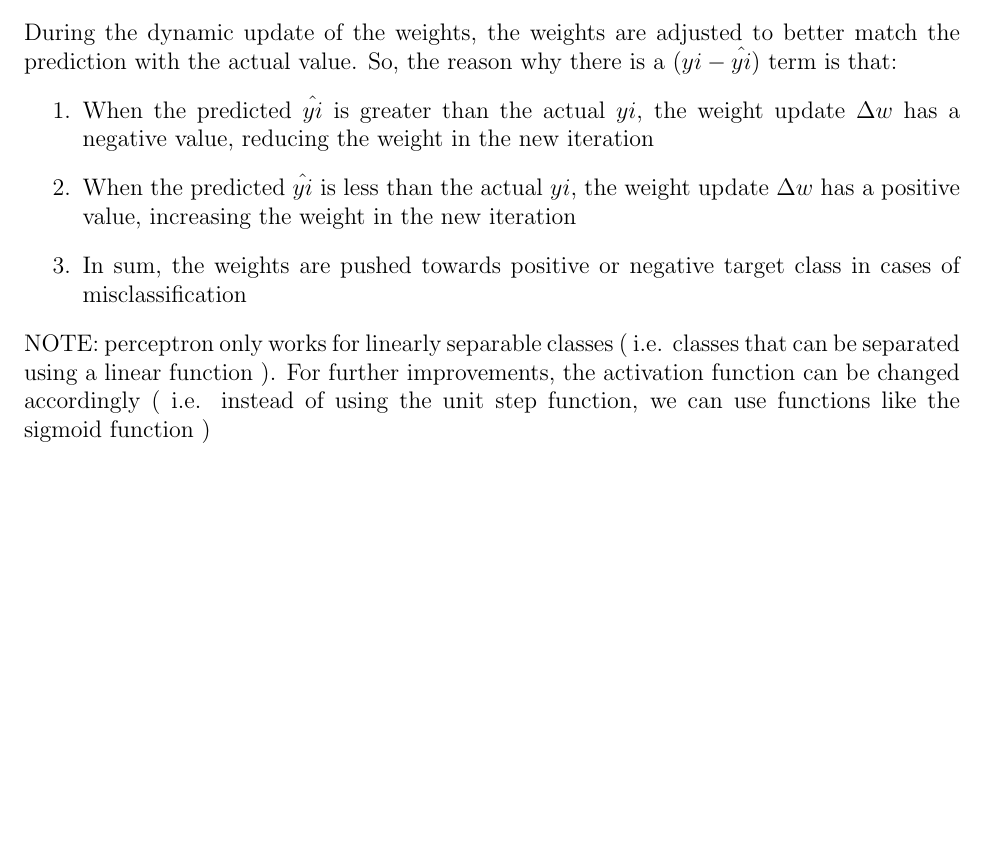
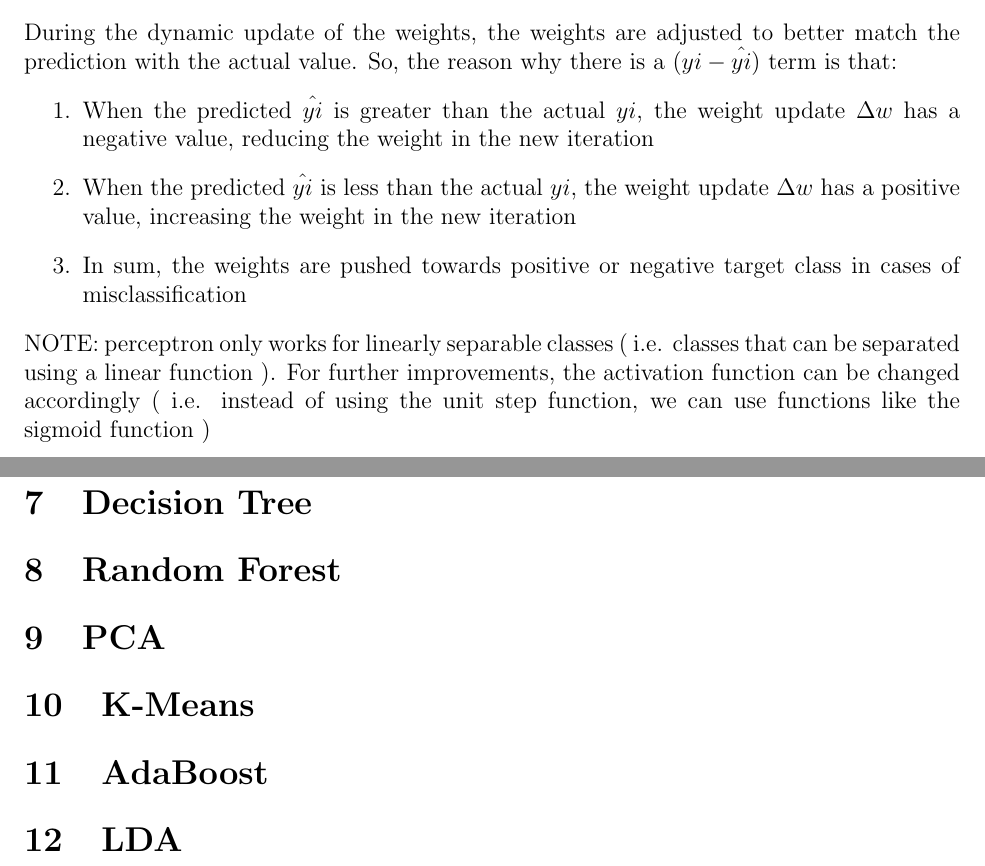
Before and after one commit to ChenshuLiu/Machine-Learning-in-Python, a LaTeX document (ML Algorithms Explained Note/ML Algorithm Explained.tex): part of page 3 of 3 before the commit and two parts of pages 3 and 4 of 4 after it, the two joined at a grey line, cut so that both start at the same text, the shorter picture padded with empty space. Compiled offline with pdfLaTeX.

```diff
--- a/ML Algorithms Explained Note/ML Algorithm Explained.tex
+++ b/ML Algorithms Explained Note/ML Algorithm Explained.tex
@@ -74,4 +74,18 @@
 \end{enumerate}
 NOTE: perceptron only works for linearly separable classes (  i.e. classes that can be separated using a linear function  ). For further improvements, the activation function can be changed accordingly (  i.e. instead of using the unit step function, we can use functions like the sigmoid function  )
 
+\section{SVM}
+
+\section{Decision Tree}
+
+\section{Random Forest}
+
+\section{PCA}
+
+\section{K-Means}
+
+\section{AdaBoost}
+
+\section{LDA}
+
 \end{document}
```
Also changed, not shown: 2 other files.
